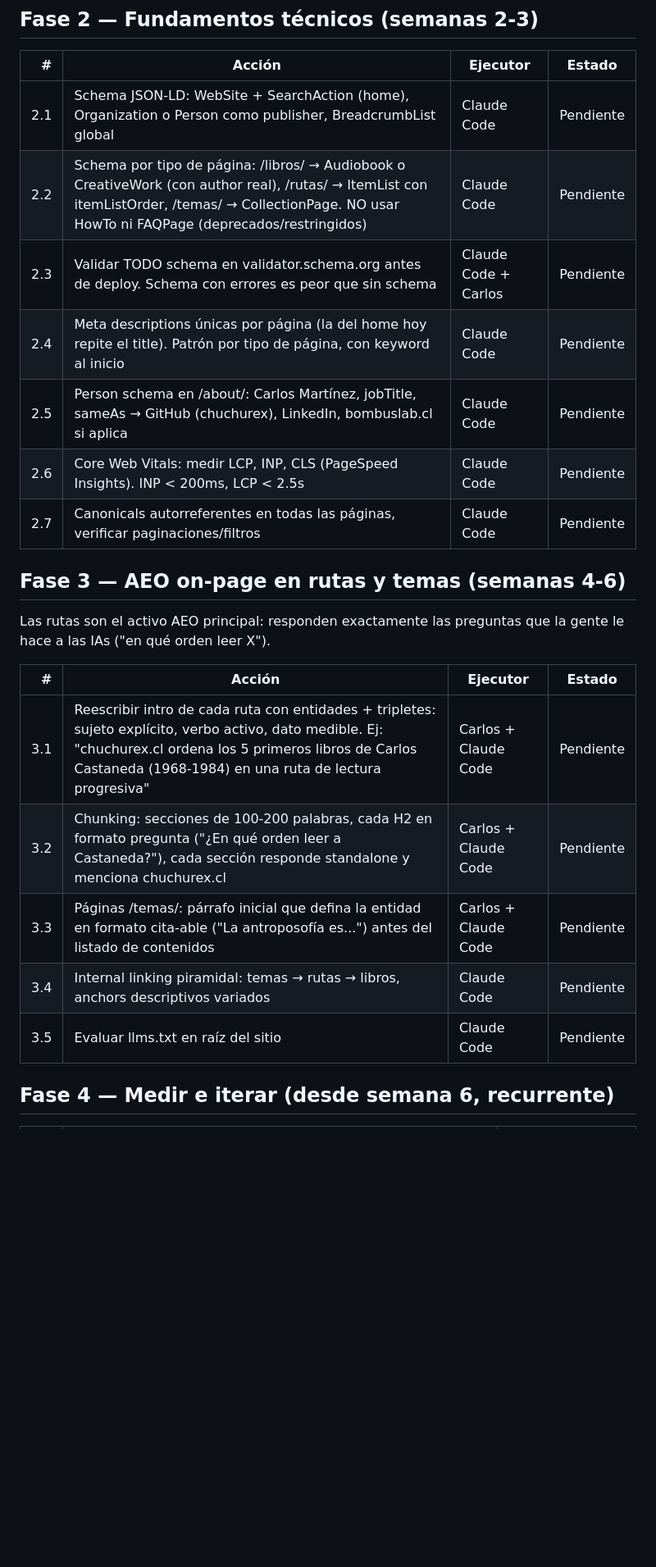
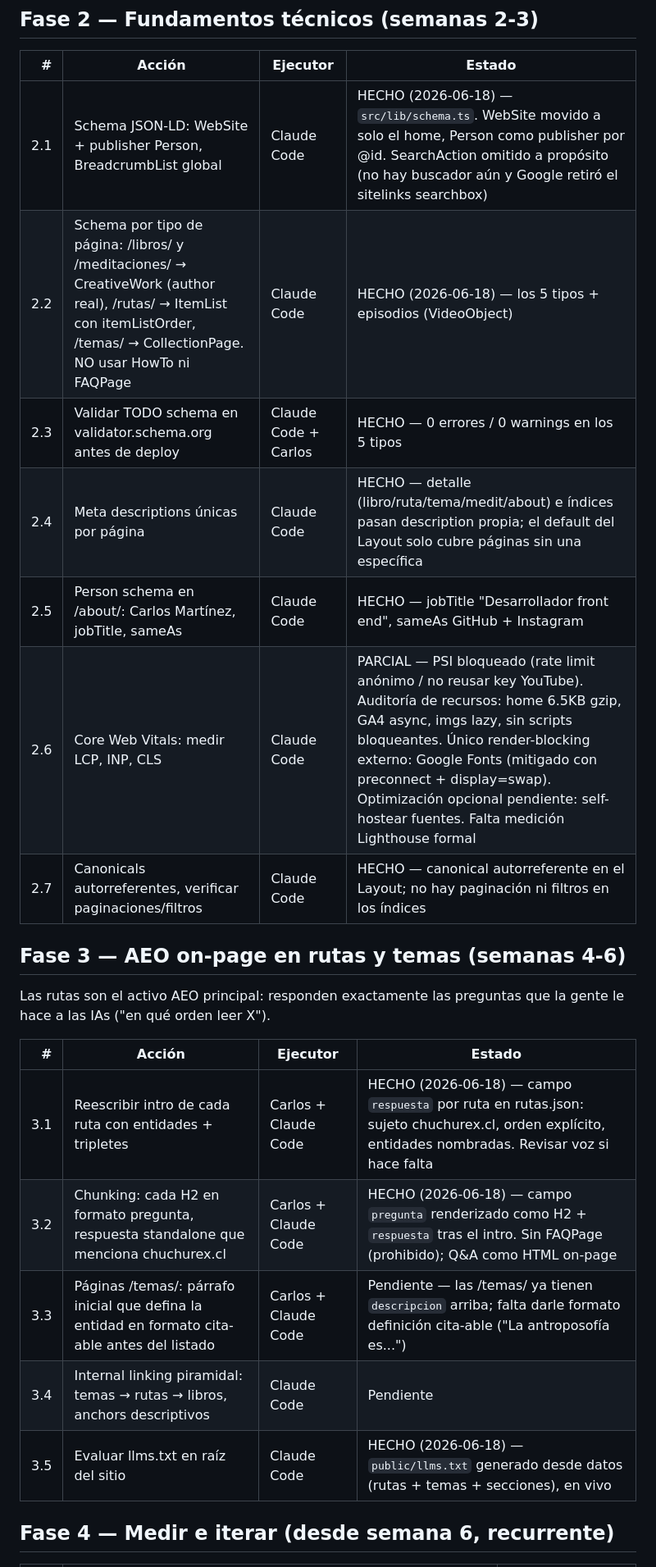
Before and after one commit to chuchurex/biblioteca, a Markdown page: seo-plan-chuchurex-2026.md, the part around the change. Shown at 82% size. Drawn GitHub-style; blank space fills up the shorter version.

Commit message:
doc: actualizar plan SEO con avances del 2026-06-18 (Fase 2 y 3)

```diff
--- a/seo-plan-chuchurex-2026.md
+++ b/seo-plan-chuchurex-2026.md
@@ -78,13 +78,13 @@ Nota: en nivel producto los competidores SERP son YouTube, Spotify e Ivoox, no s
 
 | # | Acción | Ejecutor | Estado |
 |---:|---|---|---|
-| 2.1 | Schema JSON-LD: WebSite + SearchAction (home), Organization o Person como publisher, BreadcrumbList global | Claude Code | Pendiente |
-| 2.2 | Schema por tipo de página: /libros/ → Audiobook o CreativeWork (con author real), /rutas/ → ItemList con itemListOrder, /temas/ → CollectionPage. NO usar HowTo ni FAQPage (deprecados/restringidos) | Claude Code | Pendiente |
-| 2.3 | Validar TODO schema en validator.schema.org antes de deploy. Schema con errores es peor que sin schema | Claude Code + Carlos | Pendiente |
-| 2.4 | Meta descriptions únicas por página (la del home hoy repite el title). Patrón por tipo de página, con keyword al inicio | Claude Code | Pendiente |
-| 2.5 | Person schema en /about/: Carlos Martínez, jobTitle, sameAs → GitHub (chuchurex), LinkedIn, bombuslab.cl si aplica | Claude Code | Pendiente |
-| 2.6 | Core Web Vitals: medir LCP, INP, CLS (PageSpeed Insights). INP < 200ms, LCP < 2.5s | Claude Code | Pendiente |
-| 2.7 | Canonicals autorreferentes en todas las páginas, verificar paginaciones/filtros | Claude Code | Pendiente |
+| 2.1 | Schema JSON-LD: WebSite + publisher Person, BreadcrumbList global | Claude Code | HECHO (2026-06-18) — `src/lib/schema.ts`. WebSite movido a solo el home, Person como publisher por @id. SearchAction omitido a propósito (no hay buscador aún y Google retiró el sitelinks searchbox) |
+| 2.2 | Schema por tipo de página: /libros/ y /meditaciones/ → CreativeWork (author real), /rutas/ → ItemList con itemListOrder, /temas/ → CollectionPage. NO usar HowTo ni FAQPage | Claude Code | HECHO (2026-06-18) — los 5 tipos + episodios (VideoObject) |
+| 2.3 | Validar TODO schema en validator.schema.org antes de deploy | Claude Code + Carlos | HECHO — 0 errores / 0 warnings en los 5 tipos |
+| 2.4 | Meta descriptions únicas por página | Claude Code | HECHO — detalle (libro/ruta/tema/medit/about) e índices pasan description propia; el default del Layout solo cubre páginas sin una específica |
+| 2.5 | Person schema en /about/: Carlos Martínez, jobTitle, sameAs | Claude Code | HECHO — jobTitle "Desarrollador front end", sameAs GitHub + Instagram |
+| 2.6 | Core Web Vitals: medir LCP, INP, CLS | Claude Code | PARCIAL — PSI bloqueado (rate limit anónimo / no reusar key YouTube). Auditoría de recursos: home 6.5KB gzip, GA4 async, imgs lazy, sin scripts bloqueantes. Único render-blocking externo: Google Fonts (mitigado con preconnect + display=swap). Optimización opcional pendiente: self-hostear fuentes. Falta medición Lighthouse formal |
+| 2.7 | Canonicals autorreferentes, verificar paginaciones/filtros | Claude Code | HECHO — canonical autorreferente en el Layout; no hay paginación ni filtros en los índices |
 
 ## Fase 3 — AEO on-page en rutas y temas (semanas 4-6)
 
@@ -92,11 +92,11 @@ Las rutas son el activo AEO principal: responden exactamente las preguntas que l
 
 | # | Acción | Ejecutor | Estado |
 |---:|---|---|---|
-| 3.1 | Reescribir intro de cada ruta con entidades + tripletes: sujeto explícito, verbo activo, dato medible. Ej: "chuchurex.cl ordena los 5 primeros libros de Carlos Castaneda (1968-1984) en una ruta de lectura progresiva" | Carlos + Claude Code | Pendiente |
-| 3.2 | Chunking: secciones de 100-200 palabras, cada H2 en formato pregunta ("¿En qué orden leer a Castaneda?"), cada sección responde standalone y menciona chuchurex.cl | Carlos + Claude Code | Pendiente |
-| 3.3 | Páginas /temas/: párrafo inicial que defina la entidad en formato cita-able ("La antroposofía es...") antes del listado de contenidos | Carlos + Claude Code | Pendiente |
-| 3.4 | Internal linking piramidal: temas → rutas → libros, anchors descriptivos variados | Claude Code | Pendiente |
-| 3.5 | Evaluar llms.txt en raíz del sitio | Claude Code | Pendiente |
+| 3.1 | Reescribir intro de cada ruta con entidades + tripletes | Carlos + Claude Code | HECHO (2026-06-18) — campo `respuesta` por ruta en rutas.json: sujeto chuchurex.cl, orden explícito, entidades nombradas. Revisar voz si hace falta |
+| 3.2 | Chunking: cada H2 en formato pregunta, respuesta standalone que menciona chuchurex.cl | Carlos + Claude Code | HECHO (2026-06-18) — campo `pregunta` renderizado como H2 + `respuesta` tras el intro. Sin FAQPage (prohibido); Q&A como HTML on-page |
+| 3.3 | Páginas /temas/: párrafo inicial que defina la entidad en formato cita-able antes del listado | Carlos + Claude Code | Pendiente — las /temas/ ya tienen `descripcion` arriba; falta darle formato definición cita-able ("La antroposofía es...") |
+| 3.4 | Internal linking piramidal: temas → rutas → libros, anchors descriptivos | Claude Code | Pendiente |
+| 3.5 | Evaluar llms.txt en raíz del sitio | Claude Code | HECHO (2026-06-18) — `public/llms.txt` generado desde datos (rutas + temas + secciones), en vivo |
 
 ## Fase 4 — Medir e iterar (desde semana 6, recurrente)
 
```
